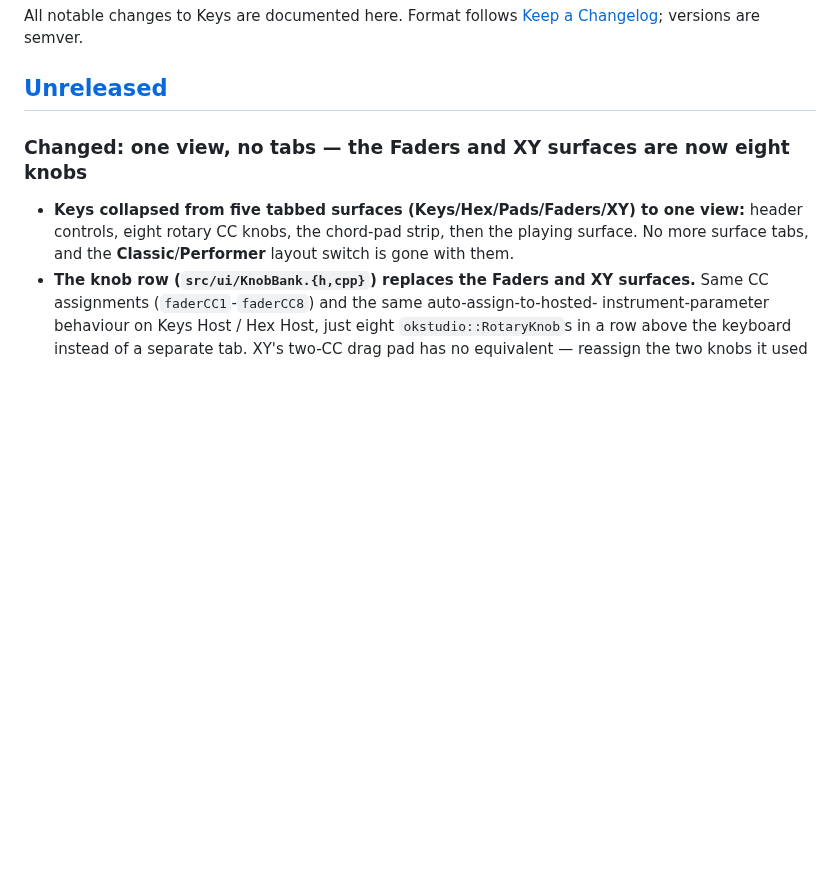
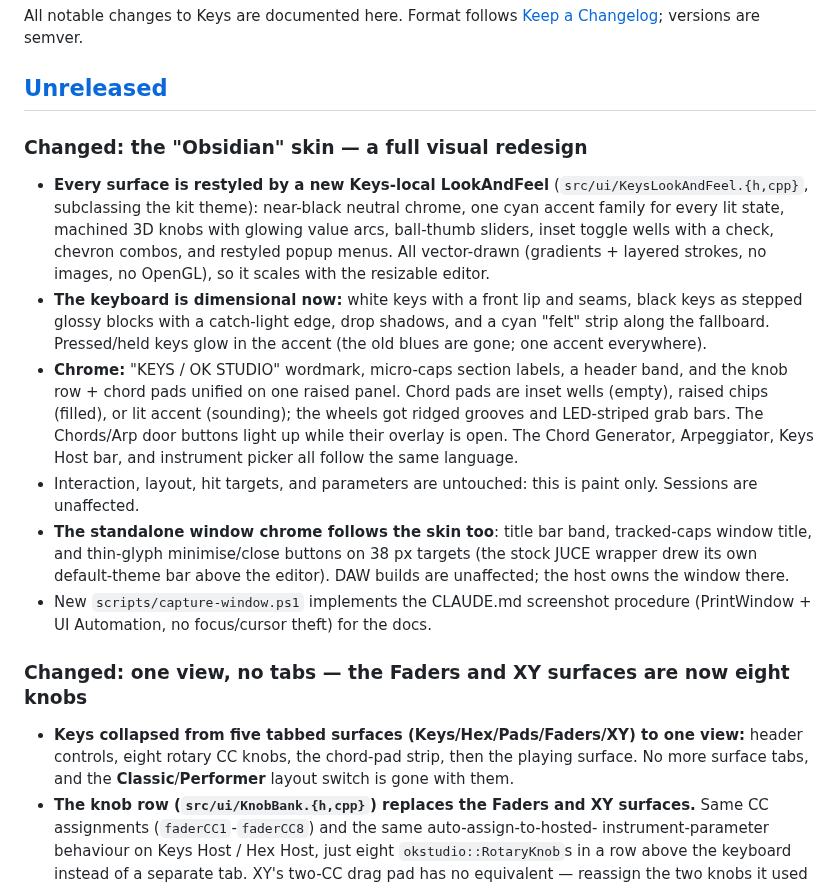
Before and after one commit to owenpkent/Keys, a Markdown page: CHANGELOG.md, the part around the change. Rendered like a GitHub page; blank space fills up the shorter version.

```diff
--- a/CHANGELOG.md
+++ b/CHANGELOG.md
@@ -4,6 +4,32 @@ All notable changes to Keys are documented here. Format follows
 [Keep a Changelog](https://keepachangelog.com/); versions are semver.
 
 ## [Unreleased]
+
+### Changed: the "Obsidian" skin — a full visual redesign
+- **Every surface is restyled by a new Keys-local LookAndFeel**
+  (`src/ui/KeysLookAndFeel.{h,cpp}`, subclassing the kit theme): near-black neutral
+  chrome, one cyan accent family for every lit state, machined 3D knobs with glowing
+  value arcs, ball-thumb sliders, inset toggle wells with a check, chevron combos,
+  and restyled popup menus. All vector-drawn (gradients + layered strokes, no
+  images, no OpenGL), so it scales with the resizable editor.
+- **The keyboard is dimensional now:** white keys with a front lip and seams, black
+  keys as stepped glossy blocks with a catch-light edge, drop shadows, and a cyan
+  "felt" strip along the fallboard. Pressed/held keys glow in the accent (the old
+  blues are gone; one accent everywhere).
+- **Chrome:** "KEYS / OK STUDIO" wordmark, micro-caps section labels, a header band,
+  and the knob row + chord pads unified on one raised panel. Chord pads are inset
+  wells (empty), raised chips (filled), or lit accent (sounding); the wheels got
+  ridged grooves and LED-striped grab bars. The Chords/Arp door buttons light up
+  while their overlay is open. The Chord Generator, Arpeggiator, Keys Host bar, and
+  instrument picker all follow the same language.
+- Interaction, layout, hit targets, and parameters are untouched: this is paint
+  only. Sessions are unaffected.
+- **The standalone window chrome follows the skin too**: title bar band, tracked-caps
+  window title, and thin-glyph minimise/close buttons on 38 px targets (the stock
+  JUCE wrapper drew its own default-theme bar above the editor). DAW builds are
+  unaffected; the host owns the window there.
+- New `scripts/capture-window.ps1` implements the CLAUDE.md screenshot procedure
+  (PrintWindow + UI Automation, no focus/cursor theft) for the docs.
 
 ### Changed: one view, no tabs — the Faders and XY surfaces are now eight knobs
 - **Keys collapsed from five tabbed surfaces (Keys/Hex/Pads/Faders/XY) to one view:**
```
Also changed, not shown: docs/ARP_DESIGN.md (+2 -0 lines), assets/screenshots/arpeggiator.png (added), assets/screenshots/chord-generator.png, assets/screenshots/keys-host.png, assets/screenshots/keys.png, 14 other files.
